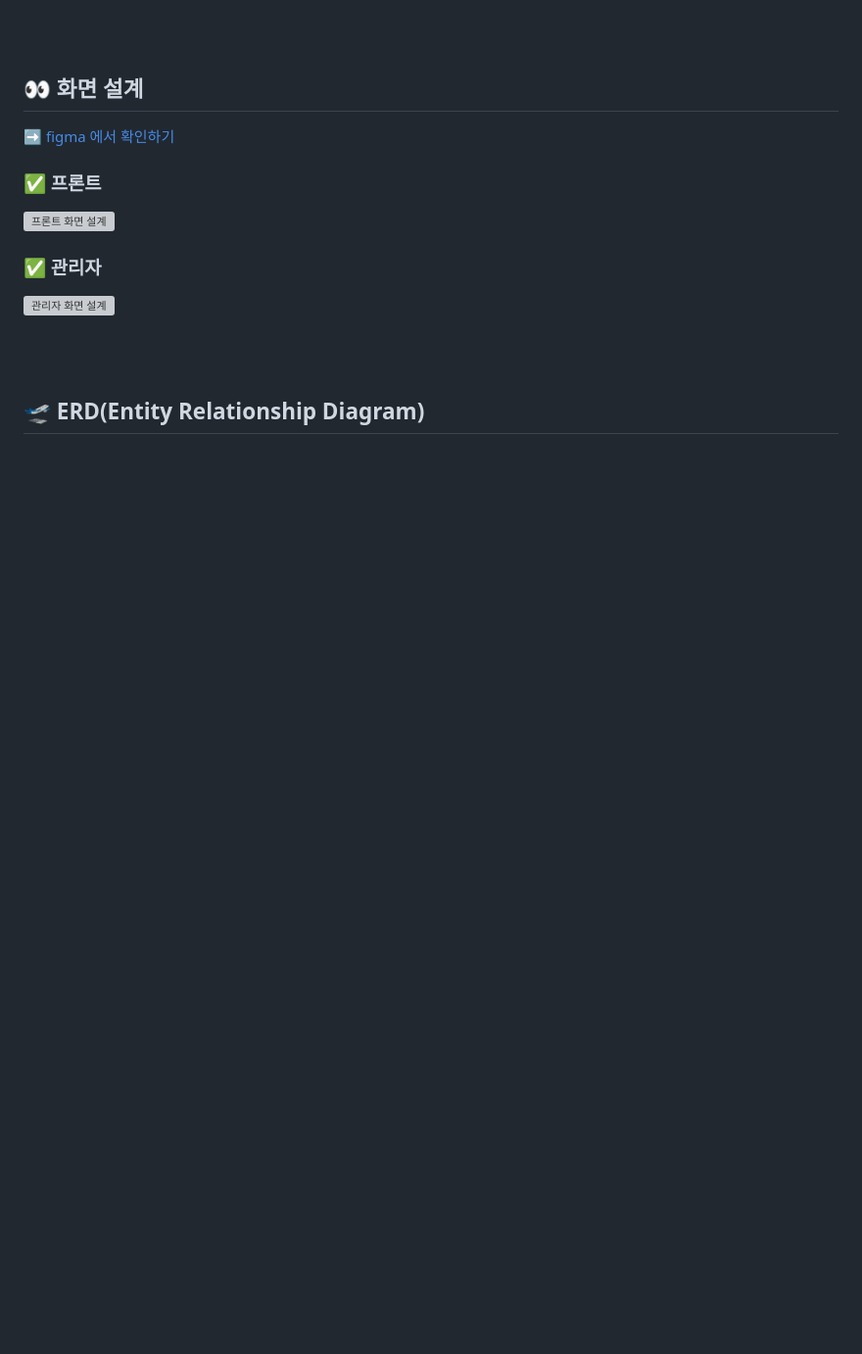
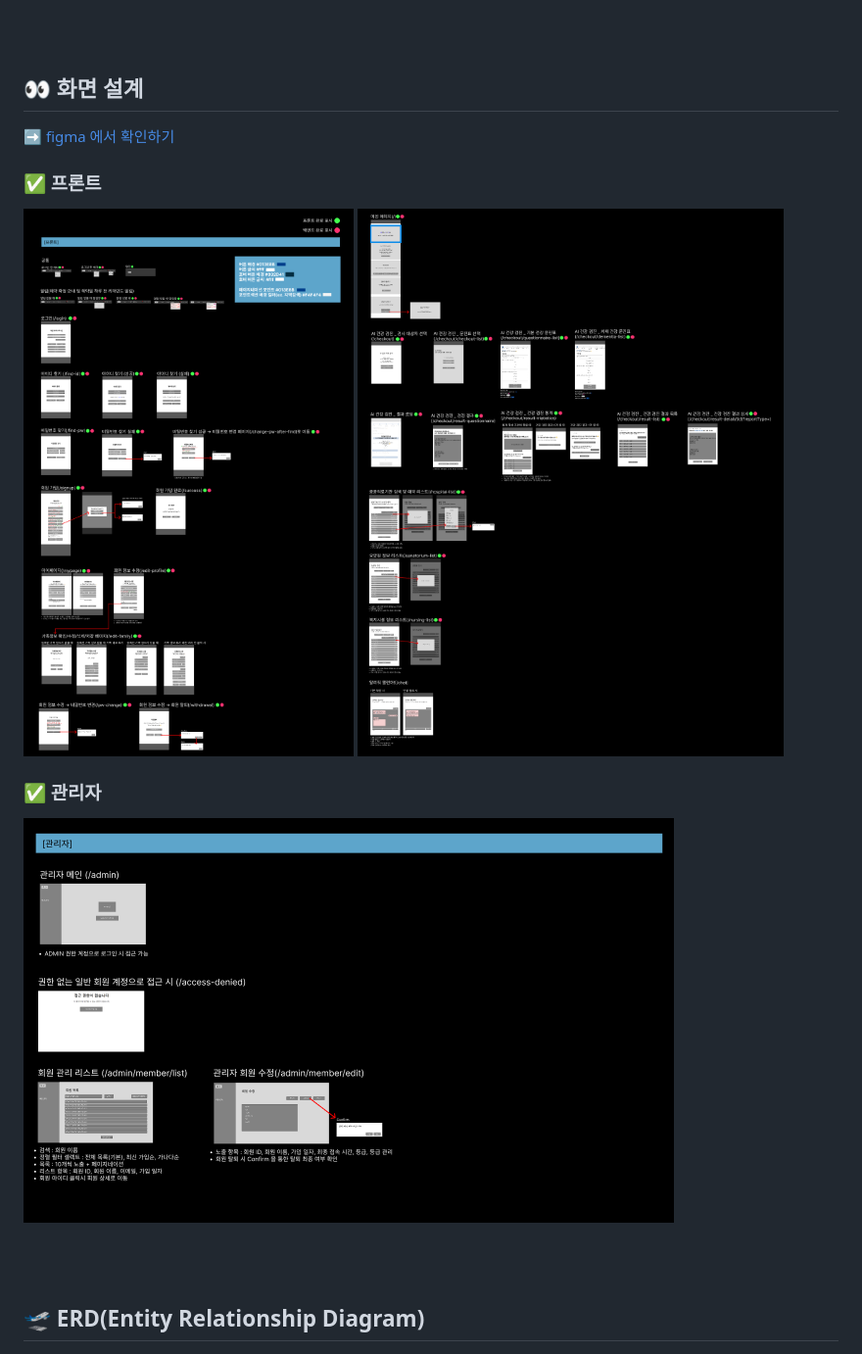
Before and after one commit to Estsoft-Udon/ClassicJeans, a Markdown page: README.md, the part around the change printed below. Shown: that part at 98% size. GitHub-like rendering; pictures changed too: docs/figma_admin.png (added), docs/figma_front.png (added), docs/figma_front2.png (added); blank space fills up the shorter version; grey boxes are pictures that could not be loaded.

Commit message:
docs : README figma 프론트, 관리자 사진 추가

```diff
--- a/README.md
+++ b/README.md
@@ -103,10 +103,11 @@ gantt
 ➡️ [figma 에서 확인하기](https://www.figma.com/design/E9nwpp2MsdbKAIoSyrQ6Ot/%EC%B2%AD%EB%B0%94%EC%A7%80---%EC%99%80%EC%9D%B4%EC%96%B4%ED%94%84%EB%A0%88%EC%9E%84?node-id=0-1&t=LJryapQWiEW2EZ3k-1)
 
 ### ✅ 프론트
-![프론트 화면 설계](docs/figma_front.jpg)
+![프론트 화면 설계](docs/figma_front.png)
+![프론트 화면 설계](docs/figma_front2.png)
 
 ### ✅ 관리자
-![관리자 화면 설계](docs/figma_admin.jpg)
+![관리자 화면 설계](docs/figma_admin.png)
 
 <br>
 <br>
```
Also changed, not shown: other parts of README.md (+4 -4 lines).
